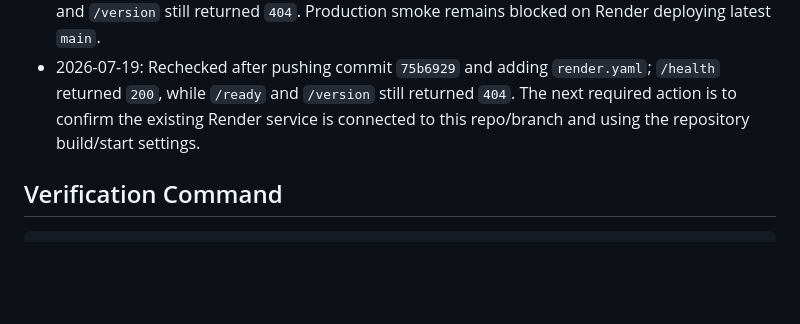
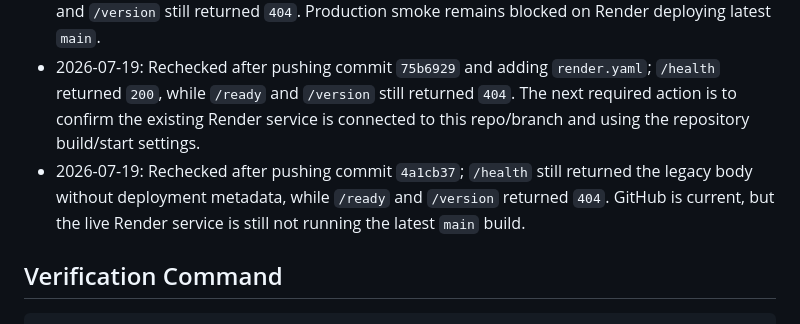
Before and after one commit to Sandeep-S01/TaxBot, a Markdown page: PRODUCTION_READINESS_TRACKER.md, the part around the change. Drawn GitHub-style; blank space fills up the shorter version.

Commit message:
Record latest production smoke blocker

```diff
--- a/PRODUCTION_READINESS_TRACKER.md
+++ b/PRODUCTION_READINESS_TRACKER.md
@@ -59,6 +59,7 @@ Target: raise each production-readiness area to about 8/10 before declaring the
 - 2026-07-19: Rechecked after pushing commit `5b5f543`; `/health` returned `200`, while `/ready` and `/version` still returned `404`. Render is still not serving the latest `main` build.
 - 2026-07-19: Rechecked after pushing commit `61cd72b`; `/health` returned `200`, while `/ready` and `/version` still returned `404`. Production smoke remains blocked on Render deploying latest `main`.
 - 2026-07-19: Rechecked after pushing commit `75b6929` and adding `render.yaml`; `/health` returned `200`, while `/ready` and `/version` still returned `404`. The next required action is to confirm the existing Render service is connected to this repo/branch and using the repository build/start settings.
+- 2026-07-19: Rechecked after pushing commit `4a1cb37`; `/health` still returned the legacy body without deployment metadata, while `/ready` and `/version` returned `404`. GitHub is current, but the live Render service is still not running the latest `main` build.
 
 ## Verification Command
 
```
